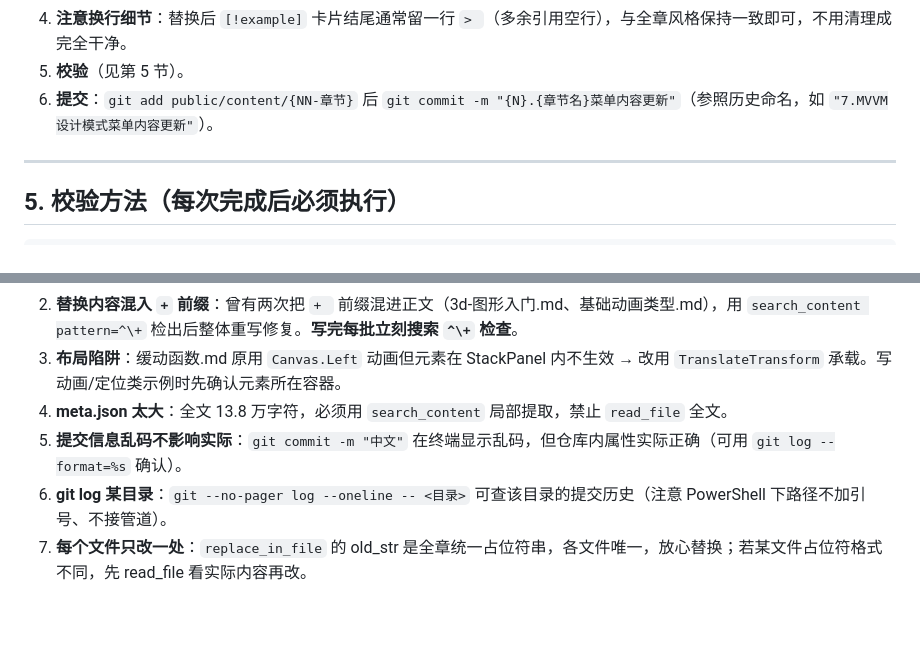
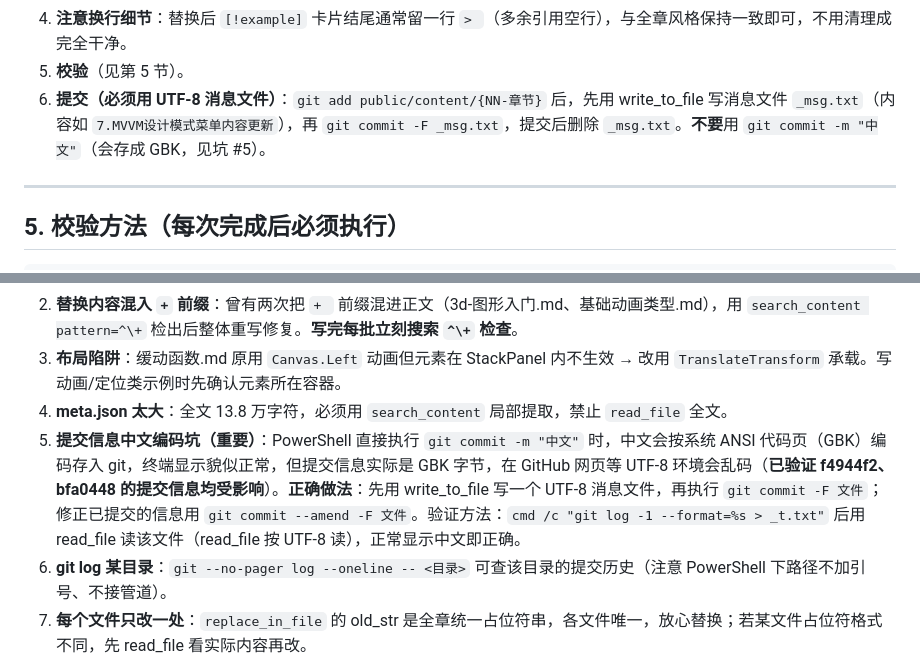
Before and after one commit to xuvictory/WpfSPA, a Markdown page: 章节内容更新经验归档.md, 2 parts joined by grey strips. Rendered like a GitHub page; blank space fills up the shorter version.

Commit message:
更新经验归档：修正提交信息编码坑说明

````diff
--- a/章节内容更新经验归档.md
+++ b/章节内容更新经验归档.md
@@ -138,7 +138,7 @@
    - 统一旧串：`> [!example] 完整示例\n> ```csharp\n> // 📝 待补充实际示例代码\n> // 请根据本节知识点编写一个能运行的 Demo\n> ```\n> `（每篇完全一致，可直接复用）。
 4. **注意换行细节**：替换后 `[!example]` 卡片结尾通常留一行 `> `（多余引用空行），与全章风格保持一致即可，不用清理成完全干净。
 5. **校验**（见第 5 节）。
-6. **提交**：`git add public/content/{NN-章节}` 后 `git commit -m "{N}.{章节名}菜单内容更新"`（参照历史命名，如 `"7.MVVM设计模式菜单内容更新"`）。
+6. **提交（必须用 UTF-8 消息文件）**：`git add public/content/{NN-章节}` 后，先用 write_to_file 写消息文件 `_msg.txt`（内容如 `7.MVVM设计模式菜单内容更新`），再 `git commit -F _msg.txt`，提交后删除 `_msg.txt`。**不要**用 `git commit -m "中文"`（会存成 GBK，见坑 #5）。
 
 ---
 
@@ -164,7 +164,7 @@ git diff --stat
 2. **替换内容混入 `+` 前缀**：曾有两次把 `+ ` 前缀混进正文（3d-图形入门.md、基础动画类型.md），用 `search_content pattern=^\+` 检出后整体重写修复。**写完每批立刻搜索 `^\+` 检查**。
 3. **布局陷阱**：缓动函数.md 原用 `Canvas.Left` 动画但元素在 StackPanel 内不生效 → 改用 `TranslateTransform` 承载。写动画/定位类示例时先确认元素所在容器。
 4. **meta.json 太大**：全文 13.8 万字符，必须用 `search_content` 局部提取，禁止 `read_file` 全文。
-5. **提交信息乱码不影响实际**：`git commit -m "中文"` 在终端显示乱码，但仓库内属性实际正确（可用 `git log --format=%s` 确认）。
+5. **提交信息中文编码坑（重要）**：PowerShell 直接执行 `git commit -m "中文"` 时，中文会按系统 ANSI 代码页（GBK）编码存入 git，终端显示貌似正常，但提交信息实际是 GBK 字节，在 GitHub 网页等 UTF-8 环境会乱码（**已验证 f4944f2、bfa0448 的提交信息均受影响**）。**正确做法**：先用 write_to_file 写一个 UTF-8 消息文件，再执行 `git commit -F 文件`；修正已提交的信息用 `git commit --amend -F 文件`。验证方法：`cmd /c "git log -1 --format=%s > _t.txt"` 后用 read_file 读该文件（read_file 按 UTF-8 读），正常显示中文即正确。
 6. **git log 某目录**：`git --no-pager log --oneline -- <目录>` 可查该目录的提交历史（注意 PowerShell 下路径不加引号、不接管道）。
 7. **每个文件只改一处**：`replace_in_file` 的 old_str 是全章统一占位符串，各文件唯一，放心替换；若某文件占位符格式不同，先 read_file 看实际内容再改。
 
````
